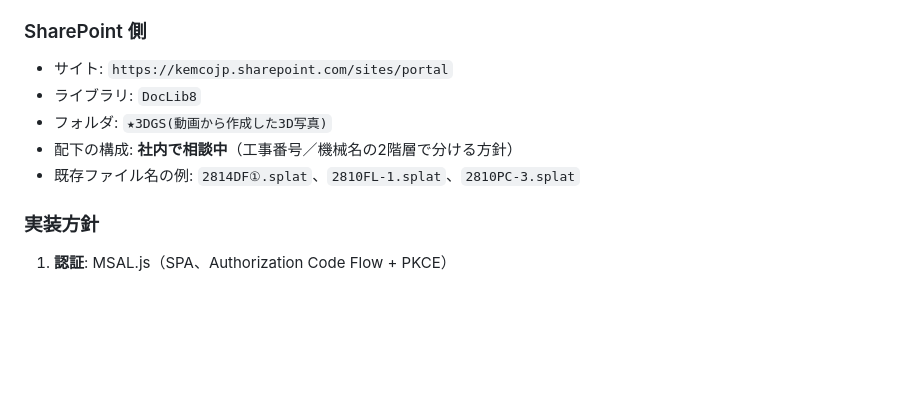
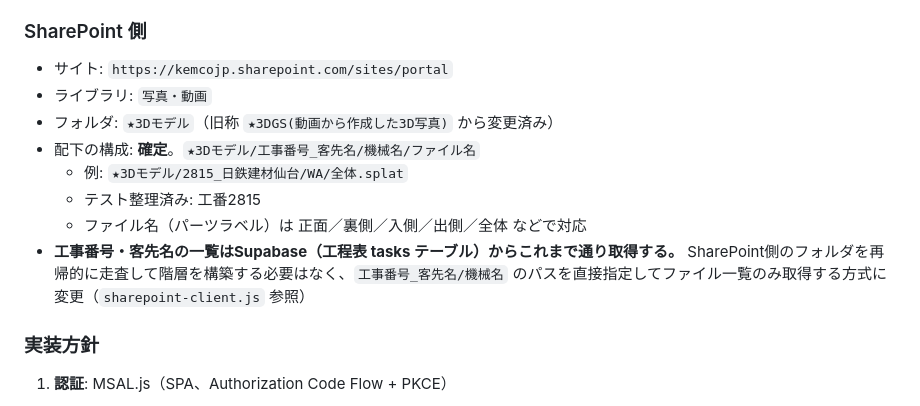
Before and after one commit to kemcokurosaki-oss/3d-viewer, a Markdown page: HANDOFF.md, the part around the change. GitHub-like rendering; blank space fills up the shorter version.

Commit message:
Auto-commit: Claude Code changes

```diff
--- a/HANDOFF.md
+++ b/HANDOFF.md
@@ -88,10 +88,13 @@ Supabase の無料枠は1GB、Pro（月$25）で100GBなので費用面は問題
 ### SharePoint 側
 
 - サイト: `https://kemcojp.sharepoint.com/sites/portal`
-- ライブラリ: `DocLib8`
-- フォルダ: `★3DGS(動画から作成した3D写真)`
-- 配下の構成: **社内で相談中**（工事番号／機械名の2階層で分ける方針）
-- 既存ファイル名の例: `2814DF①.splat`、`2810FL-1.splat`、`2810PC-3.splat`
+- ライブラリ: `写真・動画`
+- フォルダ: `★3Dモデル`（旧称 `★3DGS(動画から作成した3D写真)` から変更済み）
+- 配下の構成: **確定**。`★3Dモデル/工事番号_客先名/機械名/ファイル名`
+  - 例: `★3Dモデル/2815_日鉄建材仙台/WA/全体.splat`
+  - テスト整理済み: 工番2815
+  - ファイル名（パーツラベル）は 正面／裏側／入側／出側／全体 などで対応
+- **工事番号・客先名の一覧はSupabase（工程表 tasks テーブル）からこれまで通り取得する。** SharePoint側のフォルダを再帰的に走査して階層を構築する必要はなく、`工事番号_客先名/機械名` のパスを直接指定してファイル一覧のみ取得する方式に変更（`sharepoint-client.js` 参照）
 
 ### 実装方針
 
```
